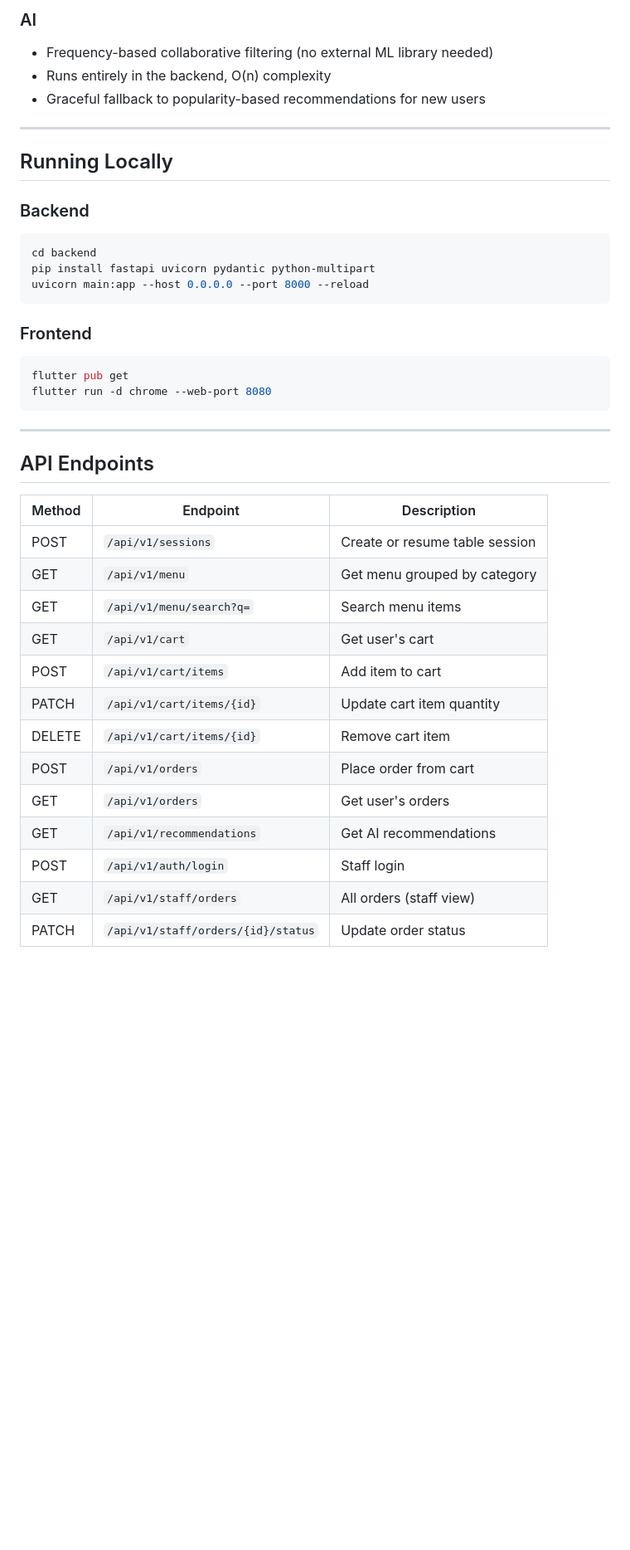
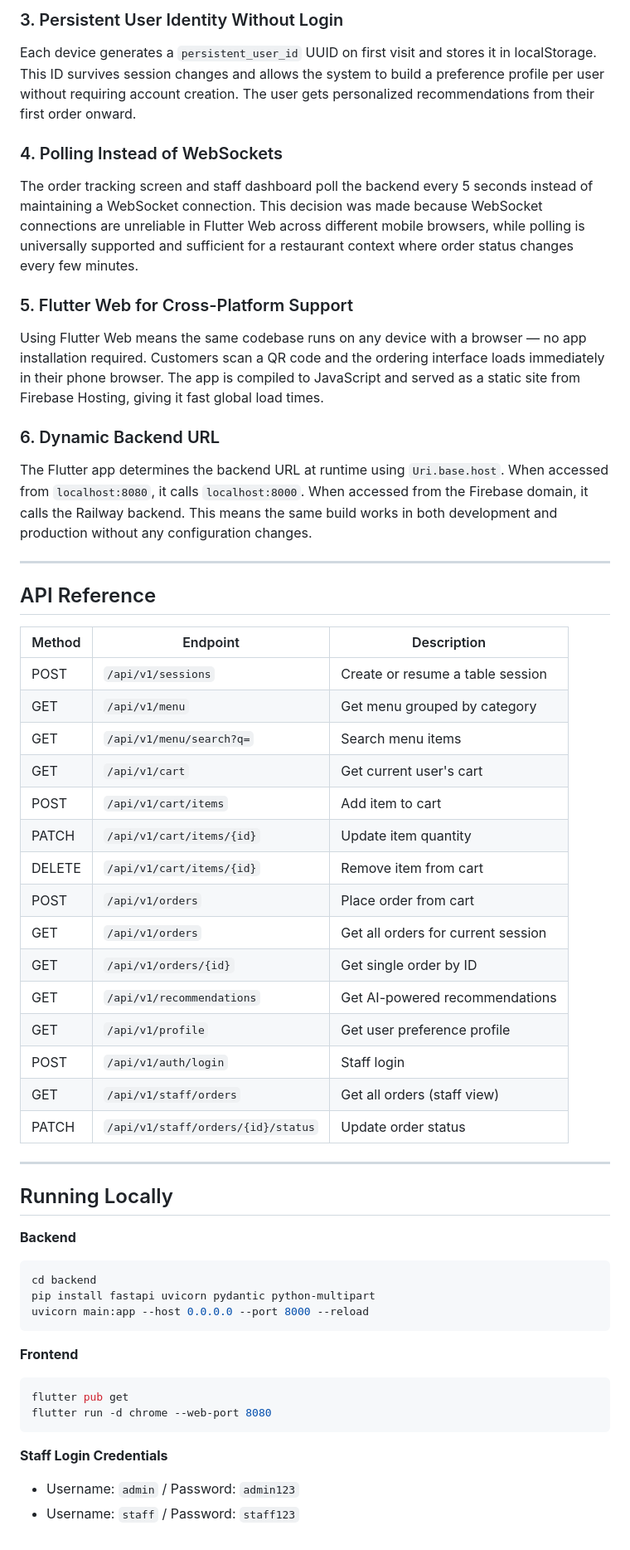
Before and after one commit to arsema16/Smart-Restaurant-Ordering-System, a Markdown page: smartrestaurantorderingsystem/README.md, the part around one of its changes. Shown at 83% size. GitHub-like rendering; blank space fills up the shorter version.

````diff
--- a/smartrestaurantorderingsystem/README.md
+++ b/smartrestaurantorderingsystem/README.md
@@ -103,42 +125,55 @@ Access: `https://smart-restaurant-app-2024.web.app` → Staff Dashboard button
 
-### AI
-- Frequency-based collaborative filtering (no external ML library needed)
-- Runs entirely in the backend, O(n) complexity
-- Graceful fallback to popularity-based recommendations for new users
+### 3. Persistent User Identity Without Login
+Each device generates a `persistent_user_id` UUID on first visit and stores it in localStorage. This ID survives session changes and allows the system to build a preference profile per user without requiring account creation. The user gets personalized recommendations from their first order onward.
+
+### 4. Polling Instead of WebSockets
+The order tracking screen and staff dashboard poll the backend every 5 seconds instead of maintaining a WebSocket connection. This decision was made because WebSocket connections are unreliable in Flutter Web across different mobile browsers, while polling is universally supported and sufficient for a restaurant context where order status changes every few minutes.
+
+### 5. Flutter Web for Cross-Platform Support
+Using Flutter Web means the same codebase runs on any device with a browser — no app installation required. Customers scan a QR code and the ordering interface loads immediately in their phone browser. The app is compiled to JavaScript and served as a static site from Firebase Hosting, giving it fast global load times.
+
+### 6. Dynamic Backend URL
+The Flutter app determines the backend URL at runtime using `Uri.base.host`. When accessed from `localhost:8080`, it calls `localhost:8000`. When accessed from the Firebase domain, it calls the Railway backend. This means the same build works in both development and production without any configuration changes.
+
+---
+
+## API Reference
+
+| Method | Endpoint | Description |
+|--------|----------|-------------|
+| POST | `/api/v1/sessions` | Create or resume a table session |
+| GET | `/api/v1/menu` | Get menu grouped by category |
+| GET | `/api/v1/menu/search?q=` | Search menu items |
+| GET | `/api/v1/cart` | Get current user's cart |
+| POST | `/api/v1/cart/items` | Add item to cart |
+| PATCH | `/api/v1/cart/items/{id}` | Update item quantity |
+| DELETE | `/api/v1/cart/items/{id}` | Remove item from cart |
+| POST | `/api/v1/orders` | Place order from cart |
+| GET | `/api/v1/orders` | Get all orders for current session |
+| GET | `/api/v1/orders/{id}` | Get single order by ID |
+| GET | `/api/v1/recommendations` | Get AI-powered recommendations |
+| GET | `/api/v1/profile` | Get user preference profile |
+| POST | `/api/v1/auth/login` | Staff login |
+| GET | `/api/v1/staff/orders` | Get all orders (staff view) |
+| PATCH | `/api/v1/staff/orders/{id}/status` | Update order status |
 
 ---
 
 ## Running Locally
 
-### Backend
+**Backend**
 ```bash
 cd backend
 pip install fastapi uvicorn pydantic python-multipart
 uvicorn main:app --host 0.0.0.0 --port 8000 --reload
 ```
 
-### Frontend
+**Frontend**
 ```bash
 flutter pub get
 flutter run -d chrome --web-port 8080
 ```
 
----
-
-## API Endpoints
-
-| Method | Endpoint | Description |
-|--------|----------|-------------|
-| POST | `/api/v1/sessions` | Create or resume table session |
-| GET | `/api/v1/menu` | Get menu grouped by category |
-| GET | `/api/v1/menu/search?q=` | Search menu items |
-| GET | `/api/v1/cart` | Get user's cart |
-| POST | `/api/v1/cart/items` | Add item to cart |
-| PATCH | `/api/v1/cart/items/{id}` | Update cart item quantity |
-| DELETE | `/api/v1/cart/items/{id}` | Remove cart item |
-| POST | `/api/v1/orders` | Place order from cart |
-| GET | `/api/v1/orders` | Get user's orders |
-| GET | `/api/v1/recommendations` | Get AI recommendations |
-| POST | `/api/v1/auth/login` | Staff login |
-| GET | `/api/v1/staff/orders` | All orders (staff view) |
-| PATCH | `/api/v1/staff/orders/{id}/status` | Update order status |
+**Staff Login Credentials**
+- Username: `admin` / Password: `admin123`
+- Username: `staff` / Password: `staff123`
````
Also changed, not shown: other parts of smartrestaurantorderingsystem/README.md (+89 -67 lines).
